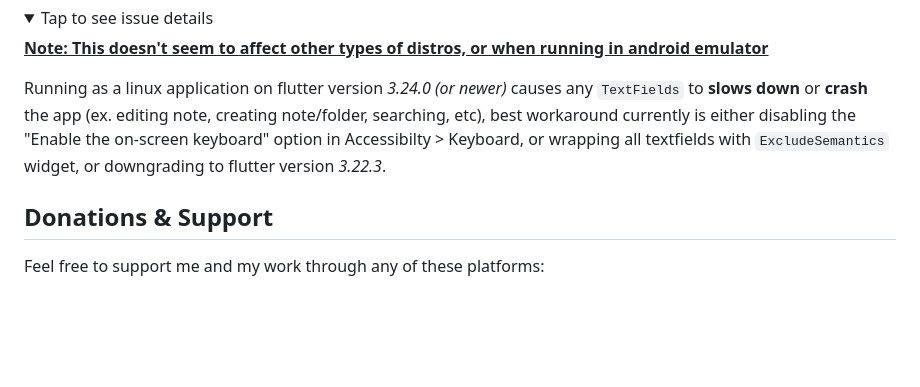
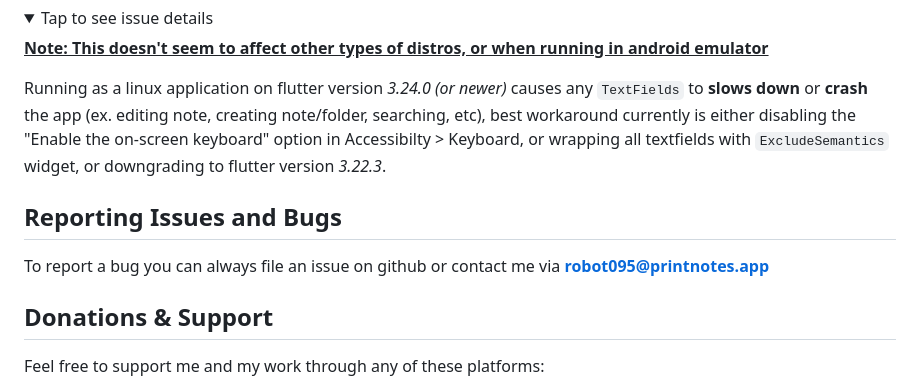
Before and after one commit to RoBoT095/printnotes, a Markdown page: README.md, the part around the change. Rendered like a GitHub page; folded sections open; blank space fills up the shorter version.

Commit message:
Added section to README regarding issues reporting

```diff
--- a/README.md
+++ b/README.md
@@ -178,6 +178,10 @@ Running as a linux application on flutter version _3.24.0 (or newer)_ causes any
 
 </details>
 
+## Reporting Issues and Bugs
+
+To report a bug you can always file an issue on github or contact me via **robot095@printnotes.app**
+
 ## Donations & Support
 
 Feel free to support me and my work through any of these platforms:
```
